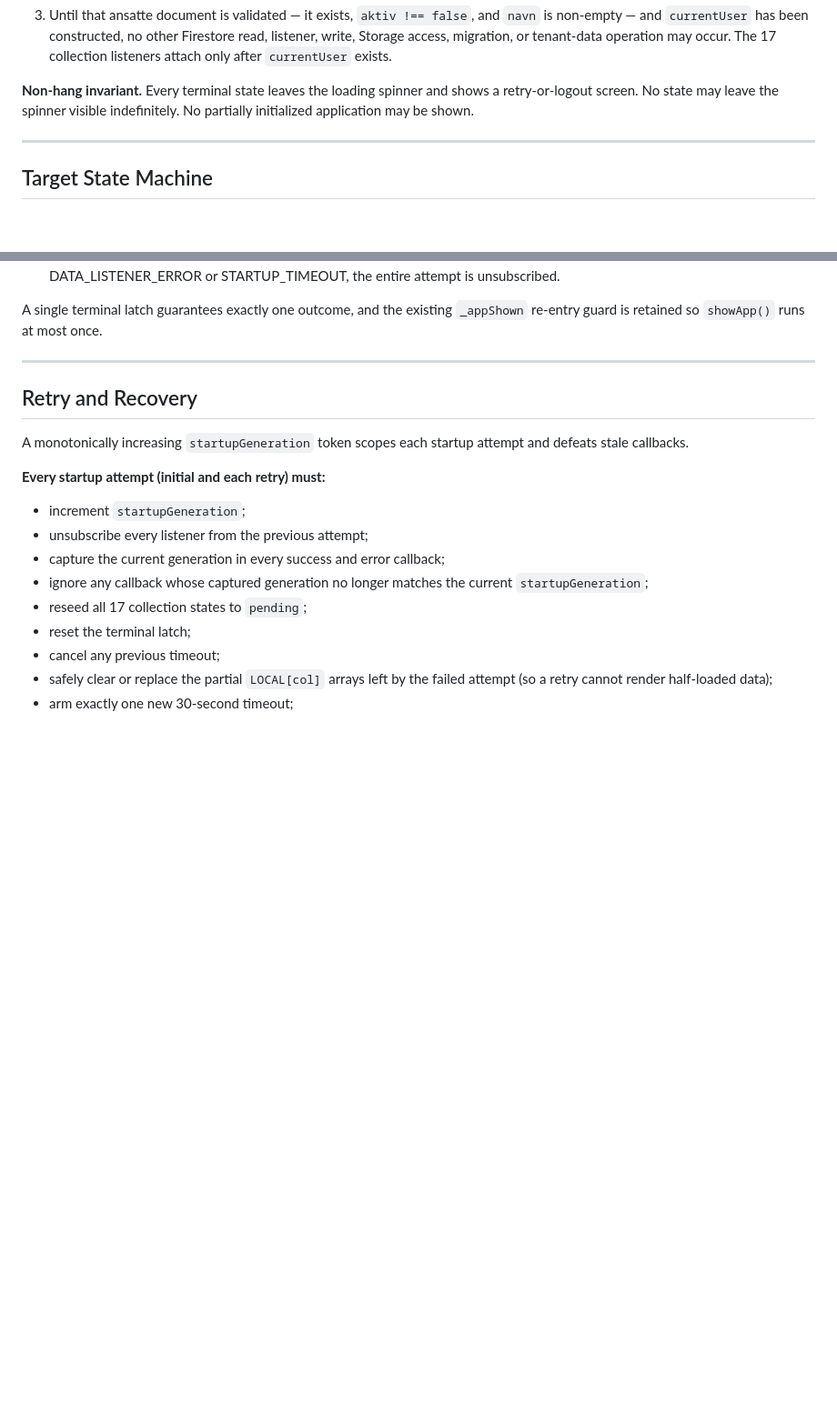
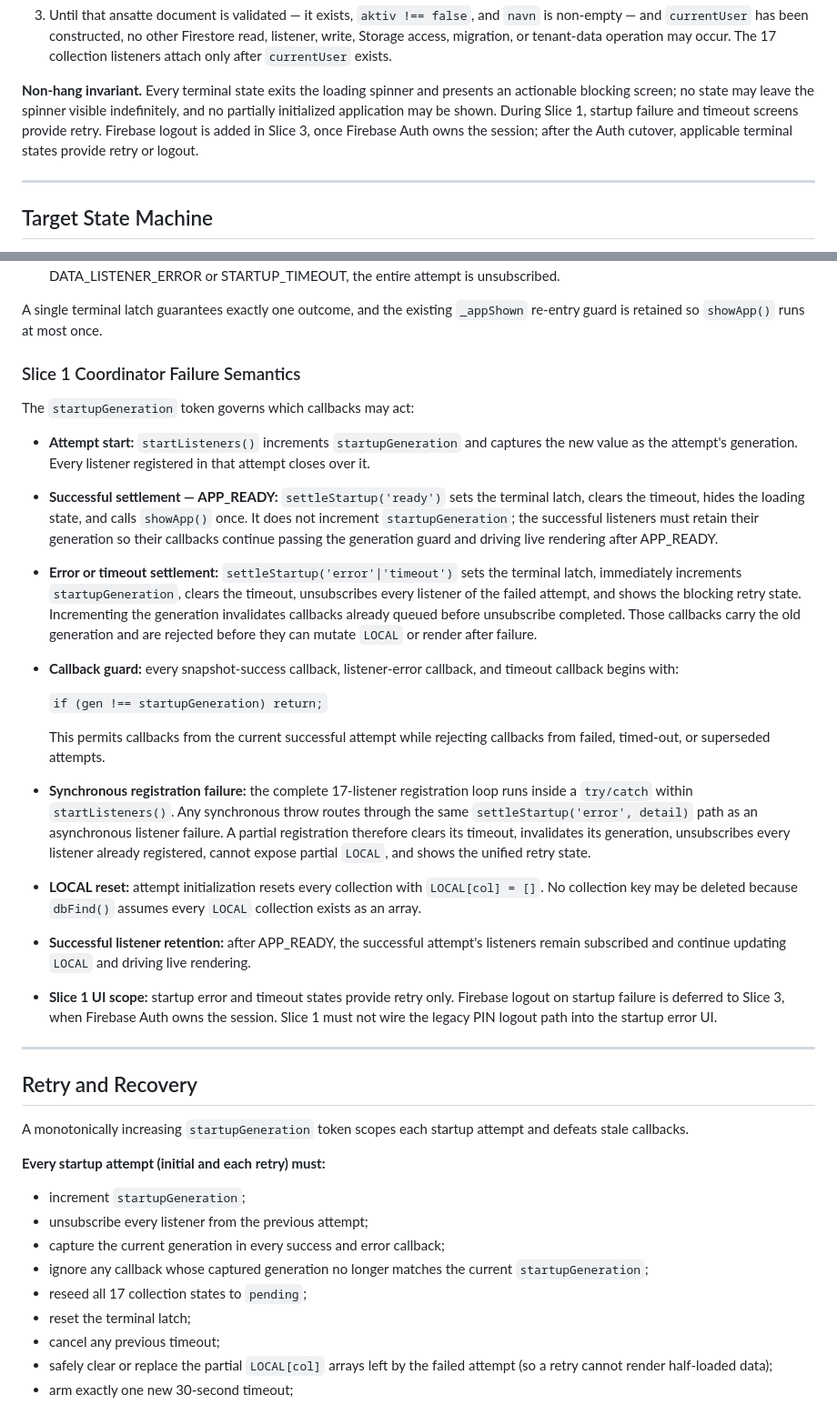
Before and after one commit to Sirrha/four-season-profit, a Markdown page: docs/architecture/auth-m2-startup-gating.md, 2 parts joined by grey strips. Shown at 91% size. Drawn GitHub-style; blank space fills up the shorter version.

Commit message:
docs(auth): add Slice 1 coordinator failure semantics; phase the non-hang invariant
Adds a "Slice 1 Coordinator Failure Semantics" subsection making the listener startup
coordinator race-safe.

startupGeneration increments at attempt start and on error/timeout settlement, but not on
APP_READY success. This invalidates callbacks queued before unsubscribe so they cannot mutate
LOCAL or render after a failed attempt while successful listeners remain live after APP_READY.

The complete 17-listener registration loop runs inside try/catch, routing synchronous
registration failures through the same settleStartup('error') path as asynchronous listener
failures. LOCAL resets per collection using LOCAL[col] = []; collection keys are never deleted.

Also phases the non-hang invariant: every terminal state exits the spinner and presents an
actionable blocking screen, with retry during Slice 1 and retry-or-logout after the Slice 3
Firebase Auth cutover.

Documentation only. No application code or runtime behavior changes.

```diff
--- a/docs/architecture/auth-m2-startup-gating.md
+++ b/docs/architecture/auth-m2-startup-gating.md
@@ -61,7 +61,7 @@ The initialization invariant has three tiers:
    write, Storage access, migration, or tenant-data operation may occur. The 17 collection
    listeners attach only after `currentUser` exists.
 
-**Non-hang invariant.** Every terminal state leaves the loading spinner and shows a retry-or-logout screen. No state may leave the spinner visible indefinitely. No partially initialized application may be shown.
+**Non-hang invariant.** Every terminal state exits the loading spinner and presents an actionable blocking screen; no state may leave the spinner visible indefinitely, and no partially initialized application may be shown. During Slice 1, startup failure and timeout screens provide retry. Firebase logout is added in Slice 3, once Firebase Auth owns the session; after the Auth cutover, applicable terminal states provide retry or logout.
 
 ---
 
@@ -159,6 +159,30 @@ The bare `firstSnapshotSeen` completion mechanism is replaced by a 30-second sta
 - On APP_READY, the successful attempt's listeners remain subscribed and continue driving live rendering. On DATA_LISTENER_ERROR or STARTUP_TIMEOUT, the entire attempt is unsubscribed.
 
 A single terminal latch guarantees exactly one outcome, and the existing `_appShown` re-entry guard is retained so `showApp()` runs at most once.
+
+### Slice 1 Coordinator Failure Semantics
+
+The `startupGeneration` token governs which callbacks may act:
+
+- **Attempt start:** `startListeners()` increments `startupGeneration` and captures the new value as the attempt's generation. Every listener registered in that attempt closes over it.
+
+- **Successful settlement — APP_READY:** `settleStartup('ready')` sets the terminal latch, clears the timeout, hides the loading state, and calls `showApp()` once. It does not increment `startupGeneration`; the successful listeners must retain their generation so their callbacks continue passing the generation guard and driving live rendering after APP_READY.
+
+- **Error or timeout settlement:** `settleStartup('error'|'timeout')` sets the terminal latch, immediately increments `startupGeneration`, clears the timeout, unsubscribes every listener of the failed attempt, and shows the blocking retry state. Incrementing the generation invalidates callbacks already queued before unsubscribe completed. Those callbacks carry the old generation and are rejected before they can mutate `LOCAL` or render after failure.
+
+- **Callback guard:** every snapshot-success callback, listener-error callback, and timeout callback begins with:
+
+  `if (gen !== startupGeneration) return;`
+
+  This permits callbacks from the current successful attempt while rejecting callbacks from failed, timed-out, or superseded attempts.
+
+- **Synchronous registration failure:** the complete 17-listener registration loop runs inside a `try/catch` within `startListeners()`. Any synchronous throw routes through the same `settleStartup('error', detail)` path as an asynchronous listener failure. A partial registration therefore clears its timeout, invalidates its generation, unsubscribes every listener already registered, cannot expose partial `LOCAL`, and shows the unified retry state.
+
+- **LOCAL reset:** attempt initialization resets every collection with `LOCAL[col] = []`. No collection key may be deleted because `dbFind()` assumes every `LOCAL` collection exists as an array.
+
+- **Successful listener retention:** after APP_READY, the successful attempt's listeners remain subscribed and continue updating `LOCAL` and driving live rendering.
+
+- **Slice 1 UI scope:** startup error and timeout states provide retry only. Firebase logout on startup failure is deferred to Slice 3, when Firebase Auth owns the session. Slice 1 must not wire the legacy PIN logout path into the startup error UI.
 
 ---
 
```
